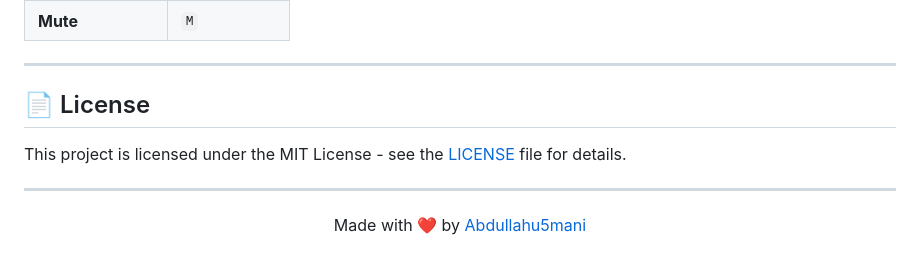
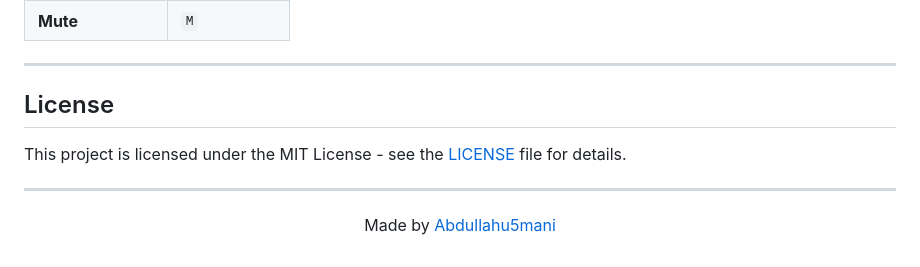
Before and after one commit to Abdullahu5mani/Music-Electron-App, a Markdown page: README.md, the part around one of its changes. Drawn GitHub-style.

Commit message:
Remove emojis from README

```diff
--- a/README.md
+++ b/README.md
@@ -106,12 +106,12 @@ The output file will be in the `dist/` folder.
 
 ---
 
-## 📄 License
+## License
 
 This project is licensed under the MIT License - see the [LICENSE](LICENSE) file for details.
 
 ---
 
 <p align="center">
-  Made with ❤️ by <a href="https://github.com/Abdullahu5mani">Abdullahu5mani</a>
+  Made by <a href="https://github.com/Abdullahu5mani">Abdullahu5mani</a>
 </p>
```
Also changed, not shown: other parts of README.md (+17 -17 lines).
